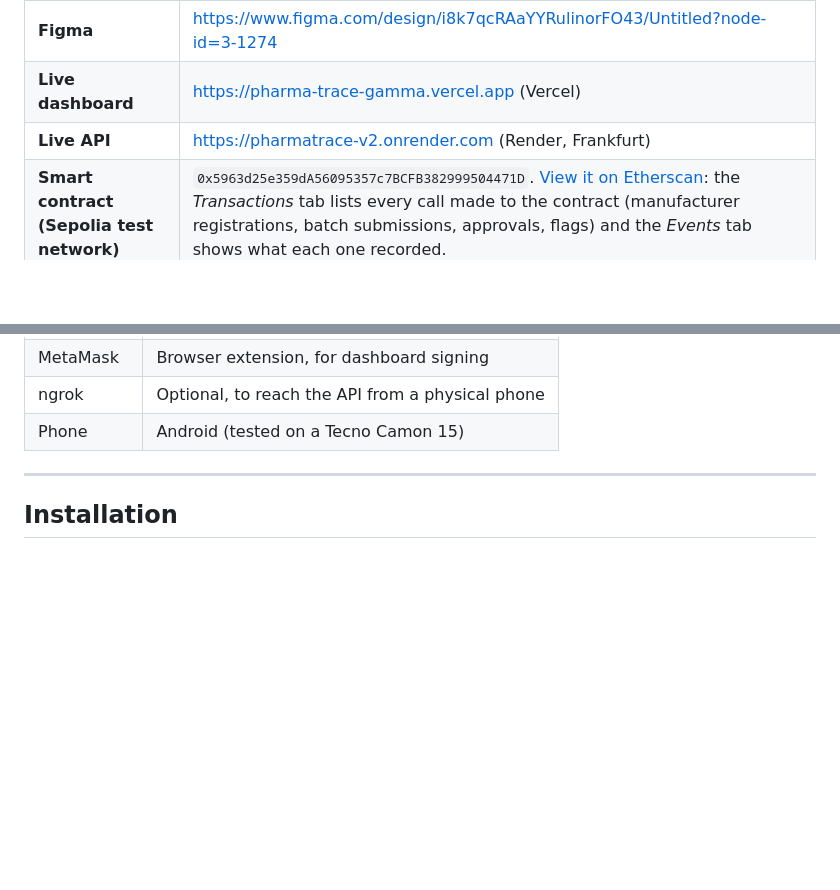
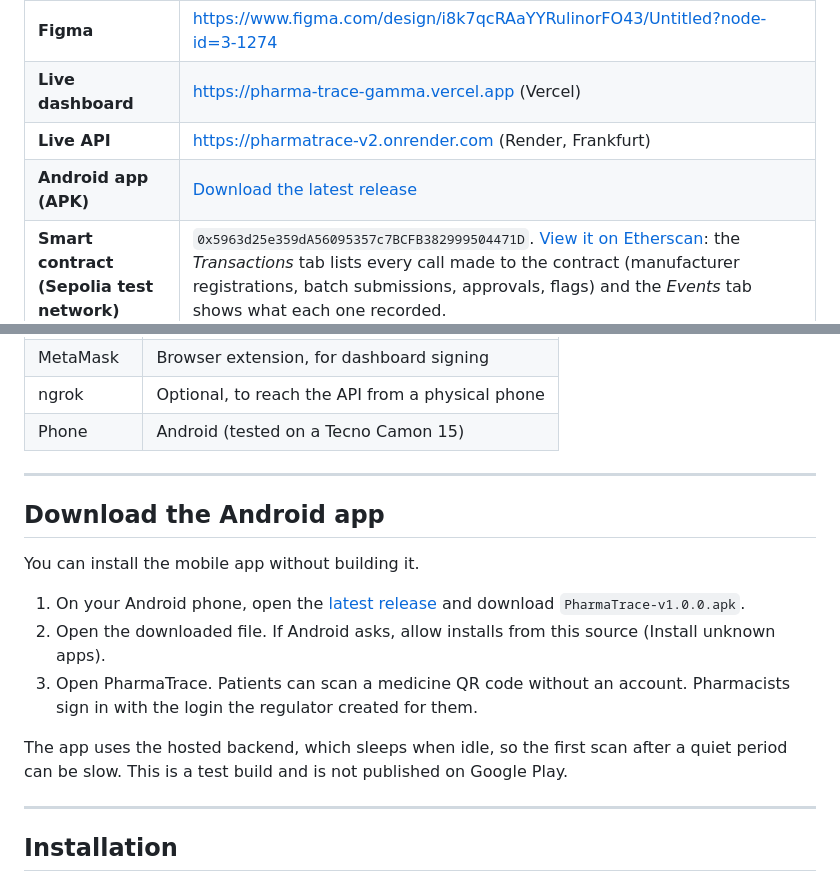
Before and after one commit to TammyBriggs/PharmaTrace, a Markdown page: README.md, 2 parts joined by grey strips. GitHub-like rendering; blank space fills up the shorter version.

Commit message:
add Android APK download instructions

```diff
--- a/README.md
+++ b/README.md
@@ -11,6 +11,7 @@ PharmaTrace is an anti-counterfeit medicine verification system for Rwanda. Manu
 | **Figma** | https://www.figma.com/design/i8k7qcRAaYYRulinorFO43/Untitled?node-id=3-1274 |
 | **Live dashboard** | https://pharma-trace-gamma.vercel.app (Vercel) |
 | **Live API** | https://pharmatrace-v2.onrender.com (Render, Frankfurt) |
+| **Android app (APK)** | [Download the latest release](https://github.com/TammyBriggs/PharmaTrace/releases/latest) |
 | **Smart contract (Sepolia test network)** | `0x5963d25e359dA56095357c7BCFB382999504471D`. [View it on Etherscan](https://sepolia.etherscan.io/address/0x5963d25e359dA56095357c7BCFB382999504471D): the *Transactions* tab lists every call made to the contract (manufacturer registrations, batch submissions, approvals, flags) and the *Events* tab shows what each one recorded. |
 
 ---
@@ -92,6 +93,18 @@ The chain stores only wallet addresses, timestamps, statuses and hashes. Names,
 | MetaMask | Browser extension, for dashboard signing |
 | ngrok | Optional, to reach the API from a physical phone |
 | Phone | Android (tested on a Tecno Camon 15) |
+
+---
+
+## Download the Android app
+
+You can install the mobile app without building it.
+
+1. On your Android phone, open the [latest release](https://github.com/TammyBriggs/PharmaTrace/releases/latest) and download `PharmaTrace-v1.0.0.apk`.
+2. Open the downloaded file. If Android asks, allow installs from this source (Install unknown apps).
+3. Open PharmaTrace. Patients can scan a medicine QR code without an account. Pharmacists sign in with the login the regulator created for them.
+
+The app uses the hosted backend, which sleeps when idle, so the first scan after a quiet period can be slow. This is a test build and is not published on Google Play.
 
 ---
 
```
